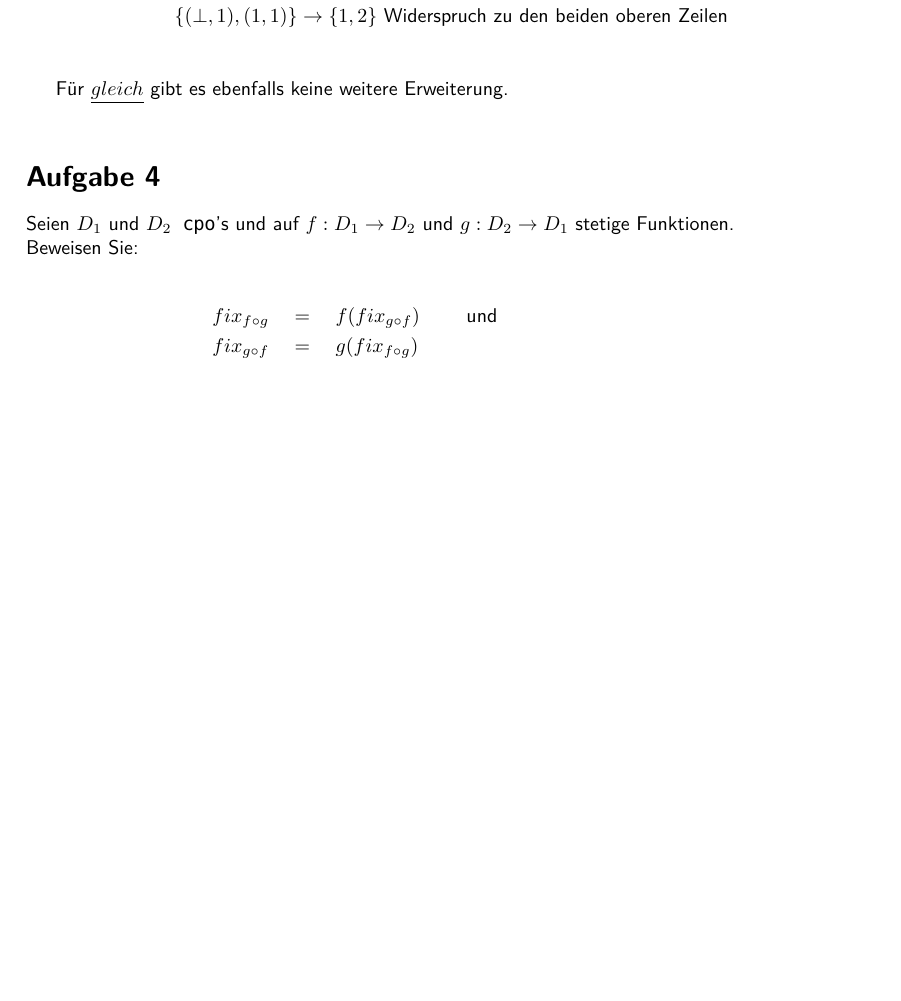
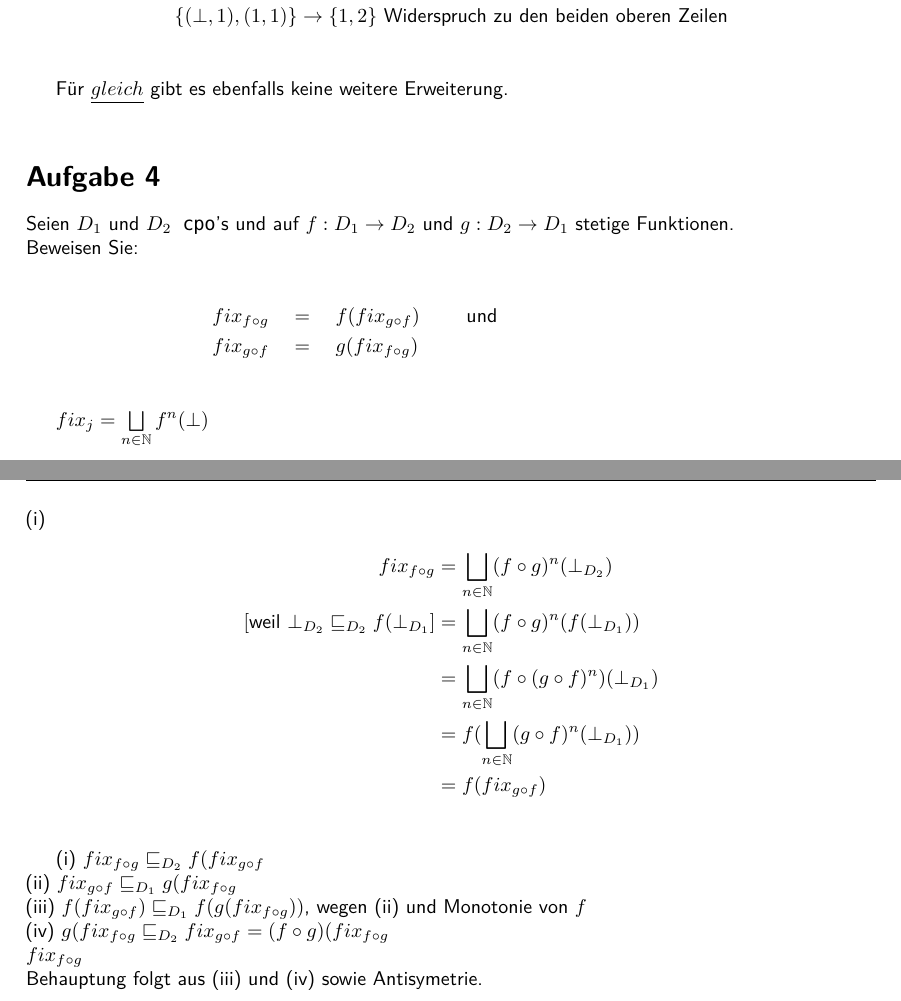
Before and after one commit to TobiHoeppner/SemantikVonProgrammiersprachen, a LaTeX problem sheet (uebung/u8/u8.tex): part of page 2 of 2 before the commit and two parts of pages 2 and 3 of 3 after it, the two joined at a grey line, cut so that both start at the same text, the shorter picture padded with empty space. Compiled offline with pdfLaTeX; a LaTeX package or settings file that is missing is left out.

Commit message:
[mod] A4

```diff
--- a/uebung/u8/u8.tex
+++ b/uebung/u8/u8.tex
@@ -220,4 +220,24 @@ Beweisen Sie:\\
 	fix_{f\circ g}\quad &= \quad f(fix_{g \circ f}) \quad\quad \text{ und }\\
 	fix_{g\circ f}\quad &= \quad g(fix_{f\circ g}) &\\
 \end{align*}
+
+$fix_j = \bigsqcup\limits_{n\in\mathbb{N}} f^n (\bot)$\\
+(i)
+\begin{align*}
+	fix_{f\circ g}& = \bigsqcup\limits_{n\in\mathbb{N}}(f\circ g)^n (\bot_{D_2})\\
+	\left[\text{weil } \bot_{D_2}\sqsubseteq_{D_2} f(\bot_{D_1}\right]	&=\bigsqcup\limits_{n\in\mathbb{N}} (f \circ g)^n (f(\bot_{D_1}))\\
+	&=\bigsqcup\limits_{n\in\mathbb{N}} (f \circ (g\circ f)^n) (\bot_{D_1})\\
+	&=f(\bigsqcup\limits_{n\in\mathbb{N}} (g \circ f)^n (\bot_{D_1}))\\
+	&=f(fix_{g\circ f})\\
+\end{align*}
+
+(i) $fix_{f\circ g} \sqsubseteq_{D_2} f(fix_{g\circ f}$\\
+(ii) $ fix_{g\circ f} \sqsubseteq_{D_1} g(fix_{f\circ g}$\\
+(iii) $f(fix_{g\circ f}) \sqsubseteq_{D_1} f(g(fix_{f\circ g}))$, wegen (ii) und Monotonie von $f$\\
+(iv) $g(fix_{f\circ g} \sqsubseteq_{D_2} fix_{g\circ f} = (f\circ g) (fix_{f\circ g}$\\
+$fix_{f\circ g}$\\
+Behauptung folgt aus (iii) und (iv) sowie Antisymetrie.
+
+
+
 \end{document}
```
Also changed, not shown: uebung/u8/u8.pdf.
